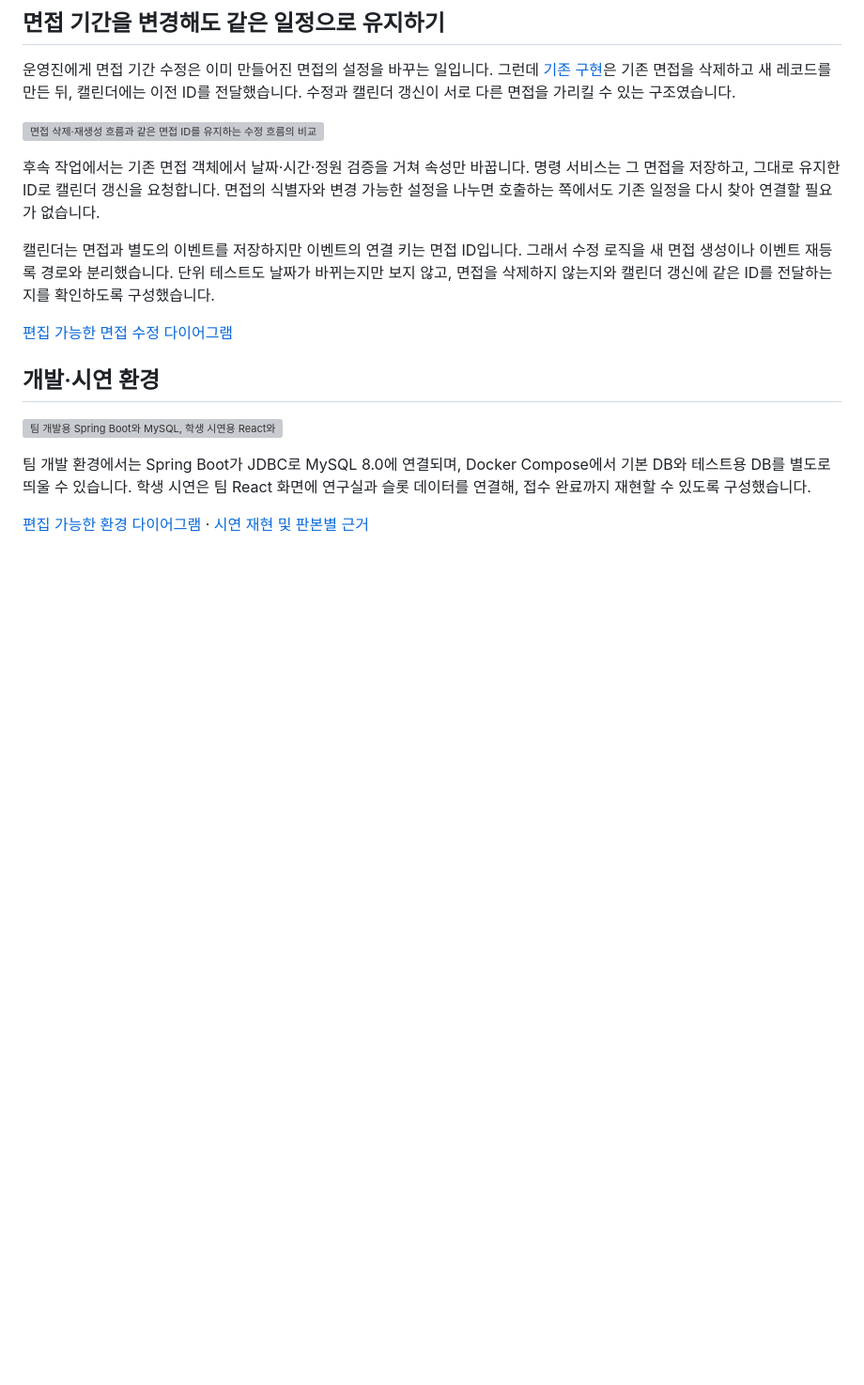
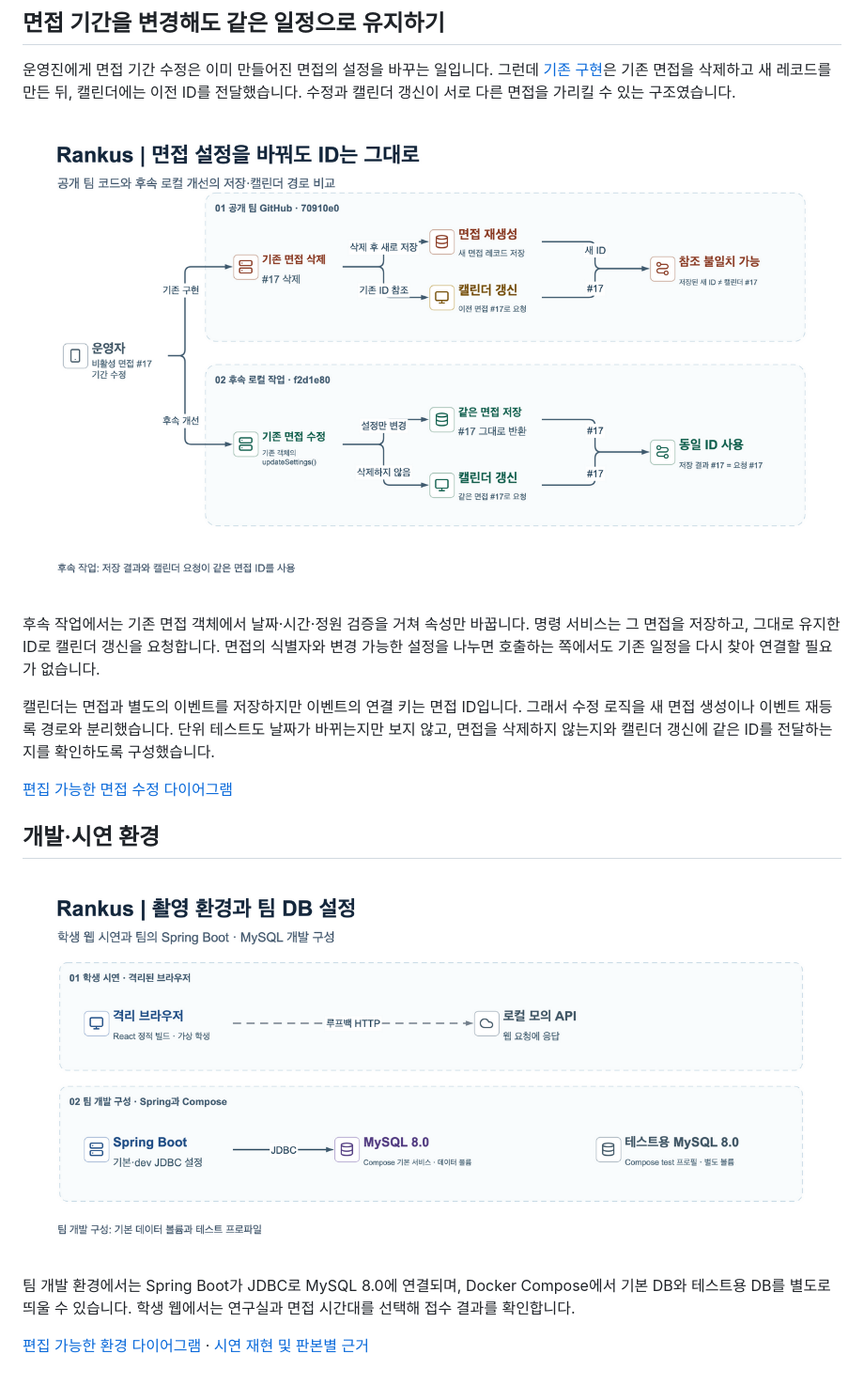
Before and after one commit to Hanshin-univ-Rankus/rankus-backend, a Markdown page: docs/portfolio-readme/README.md, the part around one of its changes. Shown at 94% size. GitHub-like rendering; pictures changed too: docs/portfolio-readme/assets/rankus-environment.png (added), docs/portfolio-readme/assets/rankus.png (added); blank space fills up the shorter version; grey boxes are pictures that could not be loaded.

```diff
--- a/docs/portfolio-readme/README.md
+++ b/docs/portfolio-readme/README.md
@@ -40,7 +40,7 @@ React는 연구실과 면접 슬롯을 조회하고, 신청할 때 연구실 ID
 
 운영진에게 면접 기간 수정은 이미 만들어진 면접의 설정을 바꾸는 일입니다. 그런데 [기존 구현](https://github.com/Hanshin-univ-Rankus/rankus-backend/blob/70910e0feef32f6044c03a23a997c1ebb5ea3ee7/rankus/src/main/java/org/univ/rankus/application/service/command/InterviewCommandService.java#L215-L247)은 기존 면접을 삭제하고 새 레코드를 만든 뒤, 캘린더에는 이전 ID를 전달했습니다. 수정과 캘린더 갱신이 서로 다른 면접을 가리킬 수 있는 구조였습니다.
 
-![면접 삭제·재생성 흐름과 같은 면접 ID를 유지하는 수정 흐름의 비교](assets/rankus.svg)
+![면접 삭제·재생성 흐름과 같은 면접 ID를 유지하는 수정 흐름의 비교](assets/rankus.png)
 
 후속 작업에서는 기존 면접 객체에서 날짜·시간·정원 검증을 거쳐 속성만 바꿉니다. 명령 서비스는 그 면접을 저장하고, 그대로 유지한 ID로 캘린더 갱신을 요청합니다. 면접의 식별자와 변경 가능한 설정을 나누면 호출하는 쪽에서도 기존 일정을 다시 찾아 연결할 필요가 없습니다.
 
@@ -50,8 +50,8 @@ React는 연구실과 면접 슬롯을 조회하고, 신청할 때 연구실 ID
 
 ## 개발·시연 환경
 
-![팀 개발용 Spring Boot와 MySQL, 학생 시연용 React와 로컬 API를 나눠 표현한 그림](assets/rankus-environment.svg)
+![팀 개발용 Spring Boot와 MySQL, 학생 시연용 React와 로컬 API를 나눠 표현한 그림](assets/rankus-environment.png)
 
-팀 개발 환경에서는 Spring Boot가 JDBC로 MySQL 8.0에 연결되며, Docker Compose에서 기본 DB와 테스트용 DB를 별도로 띄울 수 있습니다. 학생 시연은 팀 React 화면에 연구실과 슬롯 데이터를 연결해, 접수 완료까지 재현할 수 있도록 구성했습니다.
+팀 개발 환경에서는 Spring Boot가 JDBC로 MySQL 8.0에 연결되며, Docker Compose에서 기본 DB와 테스트용 DB를 별도로 띄울 수 있습니다. 학생 웹에서는 연구실과 면접 시간대를 선택해 접수 결과를 확인합니다.
 
 [편집 가능한 환경 다이어그램](assets/rankus-environment.drawio) · [시연 재현 및 판본별 근거](docs/review-evidence.md)
```
Also changed, not shown: other parts of docs/portfolio-readme/README.md (+5 -5 lines), docs/portfolio-readme/assets/rankus-system.png (added), 5 other files.
